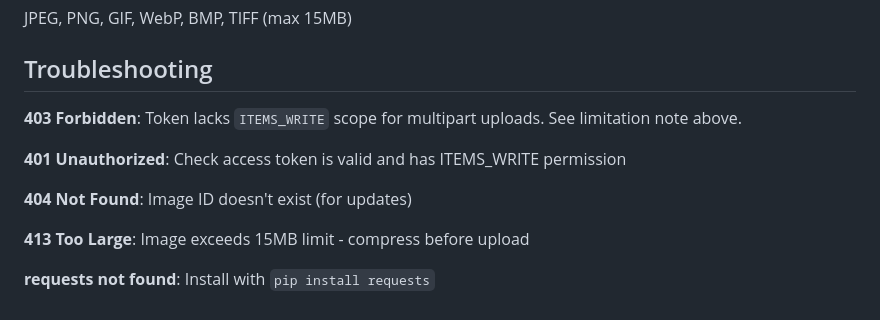
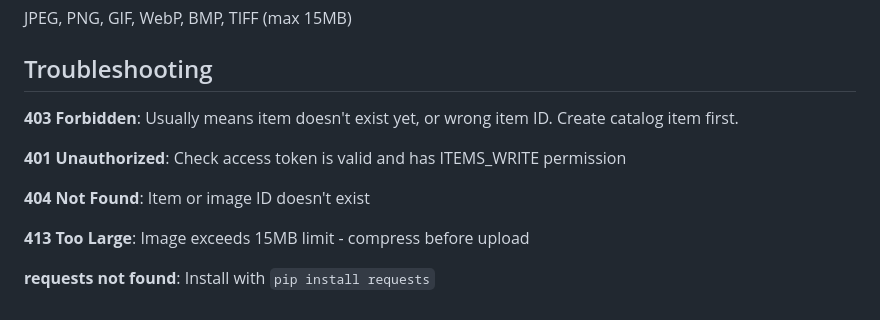
Before and after one commit to richmondgeneral/skills, a Markdown page: square-image-upload/SKILL.md, the part around the change printed below. GitHub-like rendering.

```diff
--- a/square-image-upload/SKILL.md
+++ b/square-image-upload/SKILL.md
@@ -109,11 +124,11 @@ JPEG, PNG, GIF, WebP, BMP, TIFF (max 15MB)
 
 ## Troubleshooting
 
-**403 Forbidden**: Token lacks `ITEMS_WRITE` scope for multipart uploads. See limitation note above.
+**403 Forbidden**: Usually means item doesn't exist yet, or wrong item ID. Create catalog item first.
 
 **401 Unauthorized**: Check access token is valid and has ITEMS_WRITE permission
 
-**404 Not Found**: Image ID doesn't exist (for updates)
+**404 Not Found**: Item or image ID doesn't exist
 
 **413 Too Large**: Image exceeds 15MB limit - compress before upload
 
```
Also changed, not shown: other parts of square-image-upload/SKILL.md (+31 -16 lines), rg-full-auto/OPERATIONAL_FINDINGS.md (+66 -75 lines), rg-full-auto/references/mcp-connectors.md (+16 -9 lines).
